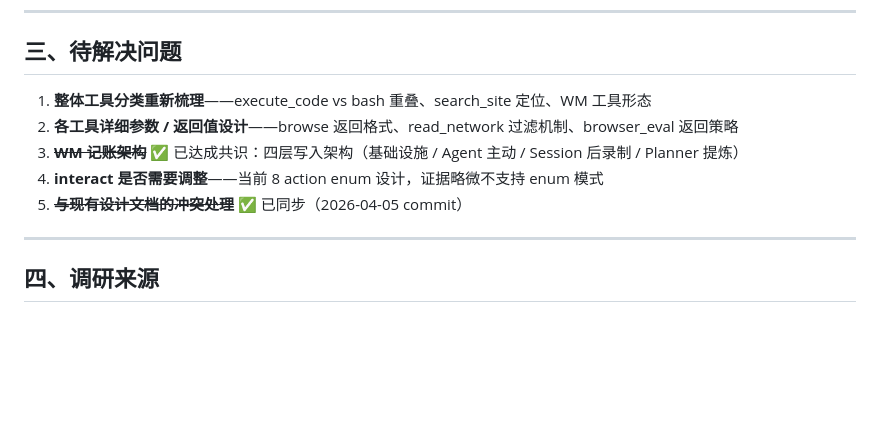
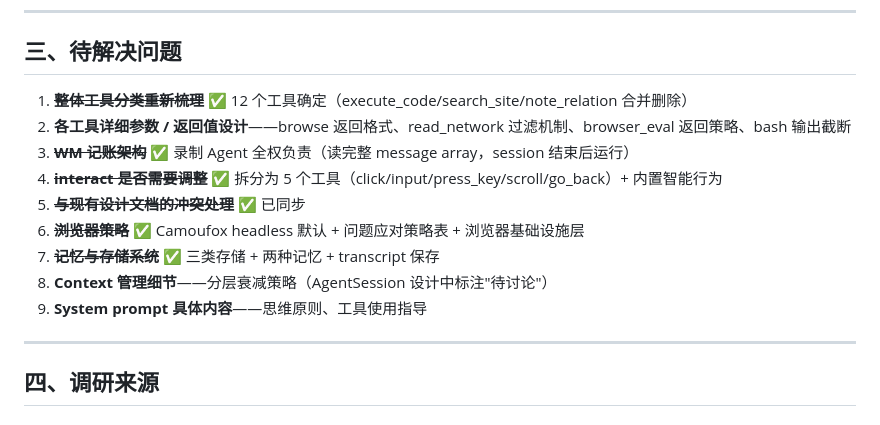
Before and after one commit to YxmMyth/full-self-crawl-agent-beta, a Markdown page: docs/工具重新设计共识.md, the part around the change. GitHub-like rendering; blank space fills up the shorter version.

Commit message:
Update pending items list: 7/9 resolved, 2 remaining
Resolved: tool taxonomy, WM recording, interact split, doc conflicts,
browser strategy, memory/storage system.
Remaining: detailed tool schemas, context management, system prompt.

```diff
--- a/docs/工具重新设计共识.md
+++ b/docs/工具重新设计共识.md
@@ -180,11 +180,15 @@ Planner（evaluate_and_decide → 更新 Semantic/Procedural Model）
 
 ## 三、待解决问题
 
-1. **整体工具分类重新梳理**——execute_code vs bash 重叠、search_site 定位、WM 工具形态
-2. **各工具详细参数 / 返回值设计**——browse 返回格式、read_network 过滤机制、browser_eval 返回策略
-3. ~~**WM 记账架构**~~ ✅ 已达成共识：四层写入架构（基础设施 / Agent 主动 / Session 后录制 / Planner 提炼）
-4. **interact 是否需要调整**——当前 8 action enum 设计，证据略微不支持 enum 模式
-5. ~~**与现有设计文档的冲突处理**~~ ✅ 已同步（2026-04-05 commit）
+1. ~~**整体工具分类重新梳理**~~ ✅ 12 个工具确定（execute_code/search_site/note_relation 合并删除）
+2. **各工具详细参数 / 返回值设计**——browse 返回格式、read_network 过滤机制、browser_eval 返回策略、bash 输出截断
+3. ~~**WM 记账架构**~~ ✅ 录制 Agent 全权负责（读完整 message array，session 结束后运行）
+4. ~~**interact 是否需要调整**~~ ✅ 拆分为 5 个工具（click/input/press_key/scroll/go_back）+ 内置智能行为
+5. ~~**与现有设计文档的冲突处理**~~ ✅ 已同步
+6. ~~**浏览器策略**~~ ✅ Camoufox headless 默认 + 问题应对策略表 + 浏览器基础设施层
+7. ~~**记忆与存储系统**~~ ✅ 三类存储 + 两种记忆 + transcript 保存
+8. **Context 管理细节**——分层衰减策略（AgentSession 设计中标注"待讨论"）
+9. **System prompt 具体内容**——思维原则、工具使用指导
 
 ---
 
```
